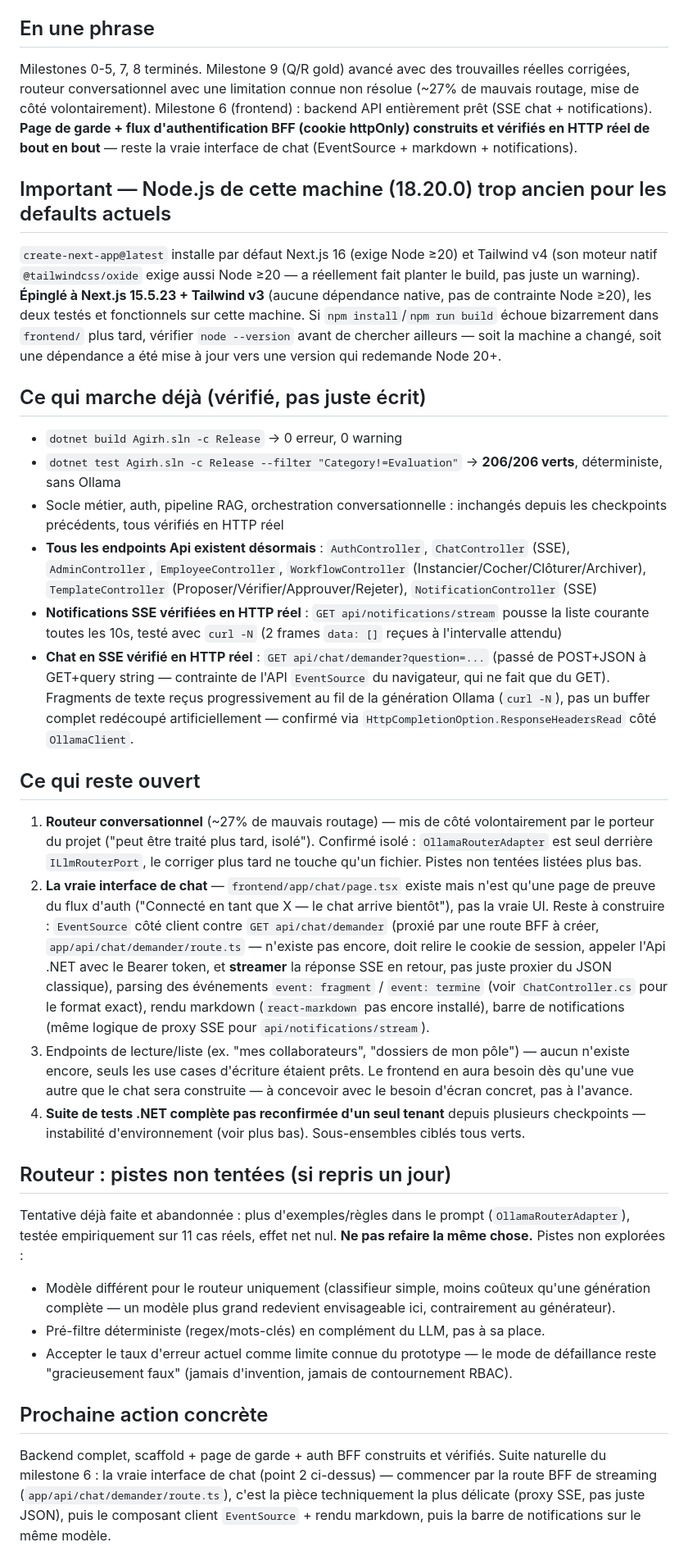
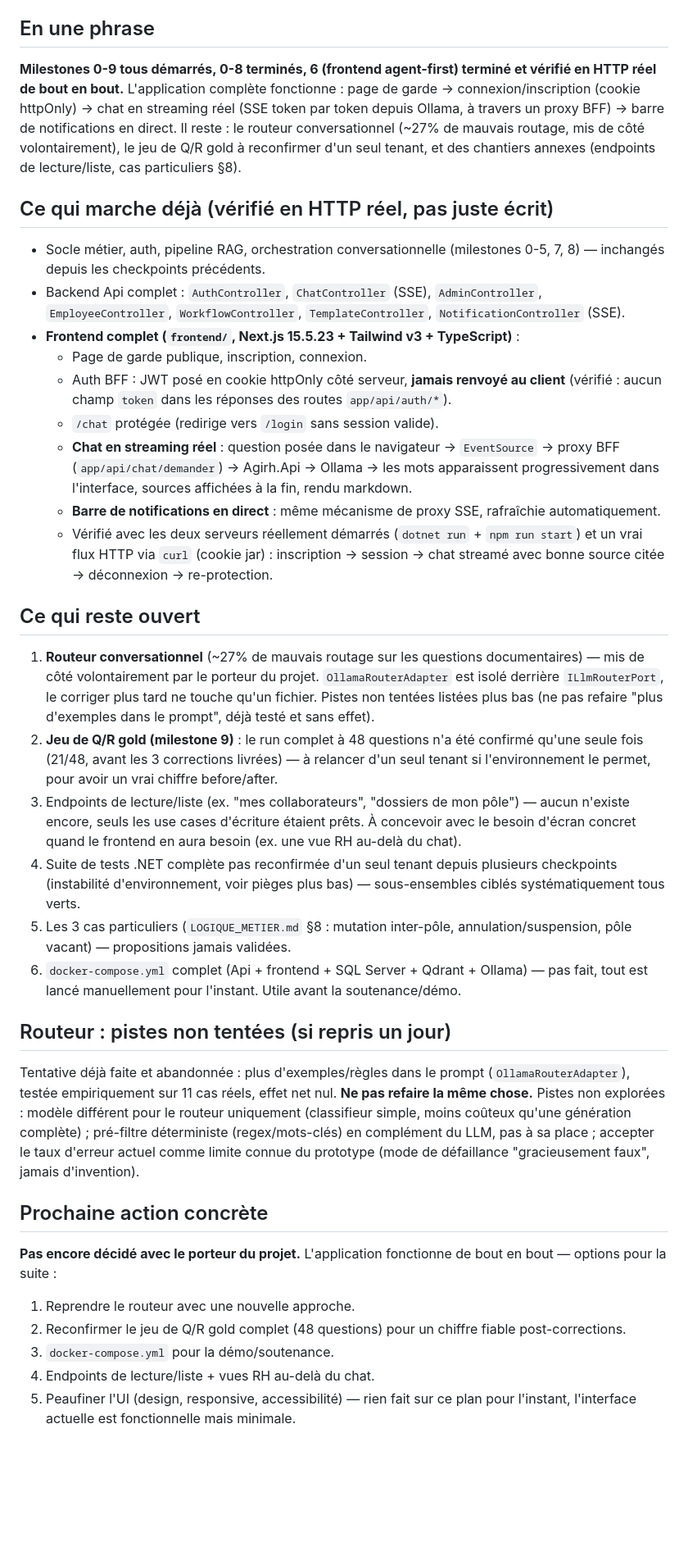
Before and after one commit to wekt2k04/arhia, a Markdown page: HANDOFF/NEXT_SESSION.md, the part around one of its changes. Shown at 82% size. Drawn GitHub-style; blank space fills up the shorter version.

```diff
--- a/HANDOFF/NEXT_SESSION.md
+++ b/HANDOFF/NEXT_SESSION.md
@@ -3,31 +3,35 @@
 *Dernière mise à jour : 2026-08-15, poste de travail (Windows). Ce fichier est **réécrit** à chaque checkpoint (pas un journal) — pour l'historique complet, voir `HANDOFF/LOG.md`.*
 
 ## En une phrase
-Milestones 0-5, 7, 8 terminés. Milestone 9 (Q/R gold) avancé avec des trouvailles réelles corrigées, routeur conversationnel avec une limitation connue non résolue (~27% de mauvais routage, mise de côté volontairement). Milestone 6 (frontend) : backend API entièrement prêt (SSE chat + notifications). **Page de garde + flux d'authentification BFF (cookie httpOnly) construits et vérifiés en HTTP réel de bout en bout** — reste la vraie interface de chat (EventSource + markdown + notifications).
+**Milestones 0-9 tous démarrés, 0-8 terminés, 6 (frontend agent-first) terminé et vérifié en HTTP réel de bout en bout.** L'application complète fonctionne : page de garde → connexion/inscription (cookie httpOnly) → chat en streaming réel (SSE token par token depuis Ollama, à travers un proxy BFF) → barre de notifications en direct. Il reste : le routeur conversationnel (~27% de mauvais routage, mis de côté volontairement), le jeu de Q/R gold à reconfirmer d'un seul tenant, et des chantiers annexes (endpoints de lecture/liste, cas particuliers §8).
 
-## Important — Node.js de cette machine (18.20.0) trop ancien pour les defaults actuels
-`create-next-app@latest` installe par défaut Next.js 16 (exige Node ≥20) et Tailwind v4 (son moteur natif `@tailwindcss/oxide` exige aussi Node ≥20 — a réellement fait planter le build, pas juste un warning). **Épinglé à Next.js 15.5.23 + Tailwind v3** (aucune dépendance native, pas de contrainte Node ≥20), les deux testés et fonctionnels sur cette machine. Si `npm install`/`npm run build` échoue bizarrement dans `frontend/` plus tard, vérifier `node --version` avant de chercher ailleurs — soit la machine a changé, soit une dépendance a été mise à jour vers une version qui redemande Node 20+.
-
-## Ce qui marche déjà (vérifié, pas juste écrit)
-- `dotnet build Agirh.sln -c Release` → 0 erreur, 0 warning
-- `dotnet test Agirh.sln -c Release --filter "Category!=Evaluation"` → **206/206 verts**, déterministe, sans Ollama
-- Socle métier, auth, pipeline RAG, orchestration conversationnelle : inchangés depuis les checkpoints précédents, tous vérifiés en HTTP réel
-- **Tous les endpoints Api existent désormais** : `AuthController`, `ChatController` (SSE), `AdminController`, `EmployeeController`, `WorkflowController` (Instancier/Cocher/Clôturer/Archiver), `TemplateController` (Proposer/Vérifier/Approuver/Rejeter), `NotificationController` (SSE)
-- **Notifications SSE vérifiées en HTTP réel** : `GET api/notifications/stream` pousse la liste courante toutes les 10s, testé avec `curl -N` (2 frames `data: []` reçues à l'intervalle attendu)
-- **Chat en SSE vérifié en HTTP réel** : `GET api/chat/demander?question=...` (passé de POST+JSON à GET+query string — contrainte de l'API `EventSource` du navigateur, qui ne fait que du GET). Fragments de texte reçus progressivement au fil de la génération Ollama (`curl -N`), pas un buffer complet redécoupé artificiellement — confirmé via `HttpCompletionOption.ResponseHeadersRead` côté `OllamaClient`.
+## Ce qui marche déjà (vérifié en HTTP réel, pas juste écrit)
+- Socle métier, auth, pipeline RAG, orchestration conversationnelle (milestones 0-5, 7, 8) — inchangés depuis les checkpoints précédents.
+- Backend Api complet : `AuthController`, `ChatController` (SSE), `AdminController`, `EmployeeController`, `WorkflowController`, `TemplateController`, `NotificationController` (SSE).
+- **Frontend complet (`frontend/`, Next.js 15.5.23 + Tailwind v3 + TypeScript)** :
+  - Page de garde publique, inscription, connexion.
+  - Auth BFF : JWT posé en cookie httpOnly côté serveur, **jamais renvoyé au client** (vérifié : aucun champ `token` dans les réponses des routes `app/api/auth/*`).
+  - `/chat` protégée (redirige vers `/login` sans session valide).
+  - **Chat en streaming réel** : question posée dans le navigateur → `EventSource` → proxy BFF (`app/api/chat/demander`) → Agirh.Api → Ollama → les mots apparaissent progressivement dans l'interface, sources affichées à la fin, rendu markdown.
+  - **Barre de notifications en direct** : même mécanisme de proxy SSE, rafraîchie automatiquement.
+  - Vérifié avec les deux serveurs réellement démarrés (`dotnet run` + `npm run start`) et un vrai flux HTTP via `curl` (cookie jar) : inscription → session → chat streamé avec bonne source citée → déconnexion → re-protection.
 
 ## Ce qui reste ouvert
-1. **Routeur conversationnel** (~27% de mauvais routage) — mis de côté volontairement par le porteur du projet ("peut être traité plus tard, isolé"). Confirmé isolé : `OllamaRouterAdapter` est seul derrière `ILlmRouterPort`, le corriger plus tard ne touche qu'un fichier. Pistes non tentées listées plus bas.
-2. **La vraie interface de chat** — `frontend/app/chat/page.tsx` existe mais n'est qu'une page de preuve du flux d'auth ("Connecté en tant que X — le chat arrive bientôt"), pas la vraie UI. Reste à construire : `EventSource` côté client contre `GET api/chat/demander` (proxié par une route BFF à créer, `app/api/chat/demander/route.ts` — n'existe pas encore, doit relire le cookie de session, appeler l'Api .NET avec le Bearer token, et **streamer** la réponse SSE en retour, pas juste proxier du JSON classique), parsing des événements `event: fragment` / `event: termine` (voir `ChatController.cs` pour le format exact), rendu markdown (`react-markdown` pas encore installé), barre de notifications (même logique de proxy SSE pour `api/notifications/stream`).
-3. Endpoints de lecture/liste (ex. "mes collaborateurs", "dossiers de mon pôle") — aucun n'existe encore, seuls les use cases d'écriture étaient prêts. Le frontend en aura besoin dès qu'une vue autre que le chat sera construite — à concevoir avec le besoin d'écran concret, pas à l'avance.
-4. **Suite de tests .NET complète pas reconfirmée d'un seul tenant** depuis plusieurs checkpoints — instabilité d'environnement (voir plus bas). Sous-ensembles ciblés tous verts.
+1. **Routeur conversationnel** (~27% de mauvais routage sur les questions documentaires) — mis de côté volontairement par le porteur du projet. `OllamaRouterAdapter` est isolé derrière `ILlmRouterPort`, le corriger plus tard ne touche qu'un fichier. Pistes non tentées listées plus bas (ne pas refaire "plus d'exemples dans le prompt", déjà testé et sans effet).
+2. **Jeu de Q/R gold (milestone 9)** : le run complet à 48 questions n'a été confirmé qu'une seule fois (21/48, avant les 3 corrections livrées) — à relancer d'un seul tenant si l'environnement le permet, pour avoir un vrai chiffre before/after.
+3. Endpoints de lecture/liste (ex. "mes collaborateurs", "dossiers de mon pôle") — aucun n'existe encore, seuls les use cases d'écriture étaient prêts. À concevoir avec le besoin d'écran concret quand le frontend en aura besoin (ex. une vue RH au-delà du chat).
+4. Suite de tests .NET complète pas reconfirmée d'un seul tenant depuis plusieurs checkpoints (instabilité d'environnement, voir pièges plus bas) — sous-ensembles ciblés systématiquement tous verts.
+5. Les 3 cas particuliers (`LOGIQUE_METIER.md` §8 : mutation inter-pôle, annulation/suspension, pôle vacant) — propositions jamais validées.
+6. `docker-compose.yml` complet (Api + frontend + SQL Server + Qdrant + Ollama) — pas fait, tout est lancé manuellement pour l'instant. Utile avant la soutenance/démo.
 
 ## Routeur : pistes non tentées (si repris un jour)
-Tentative déjà faite et abandonnée : plus d'exemples/règles dans le prompt (`OllamaRouterAdapter`), testée empiriquement sur 11 cas réels, effet net nul. **Ne pas refaire la même chose.** Pistes non explorées :
-- Modèle différent pour le routeur uniquement (classifieur simple, moins coûteux qu'une génération complète — un modèle plus grand redevient envisageable ici, contrairement au générateur).
-- Pré-filtre déterministe (regex/mots-clés) en complément du LLM, pas à sa place.
-- Accepter le taux d'erreur actuel comme limite connue du prototype — le mode de défaillance reste "gracieusement faux" (jamais d'invention, jamais de contournement RBAC).
+Tentative déjà faite et abandonnée : plus d'exemples/règles dans le prompt (`OllamaRouterAdapter`), testée empiriquement sur 11 cas réels, effet net nul. **Ne pas refaire la même chose.** Pistes non explorées : modèle différent pour le routeur uniquement (classifieur simple, moins coûteux qu'une génération complète) ; pré-filtre déterministe (regex/mots-clés) en complément du LLM, pas à sa place ; accepter le taux d'erreur actuel comme limite connue du prototype (mode de défaillance "gracieusement faux", jamais d'invention).
 
 ## Prochaine action concrète
-Backend complet, scaffold + page de garde + auth BFF construits et vérifiés. Suite naturelle du milestone 6 : la vraie interface de chat (point 2 ci-dessus) — commencer par la route BFF de streaming (`app/api/chat/demander/route.ts`), c'est la pièce techniquement la plus délicate (proxy SSE, pas juste JSON), puis le composant client `EventSource` + rendu markdown, puis la barre de notifications sur le même modèle.
+**Pas encore décidé avec le porteur du projet.** L'application fonctionne de bout en bout — options pour la suite :
+1. Reprendre le routeur avec une nouvelle approche.
+2. Reconfirmer le jeu de Q/R gold complet (48 questions) pour un chiffre fiable post-corrections.
+3. `docker-compose.yml` pour la démo/soutenance.
+4. Endpoints de lecture/liste + vues RH au-delà du chat.
+5. Peaufiner l'UI (design, responsive, accessibilité) — rien fait sur ce plan pour l'instant, l'interface actuelle est fonctionnelle mais minimale.
 
```
Also changed, not shown: other parts of HANDOFF/NEXT_SESSION.md (+20 -18 lines), CHECKLIST.md (+1 -1 lines), HANDOFF/LOG.md (+18 -0 lines).
